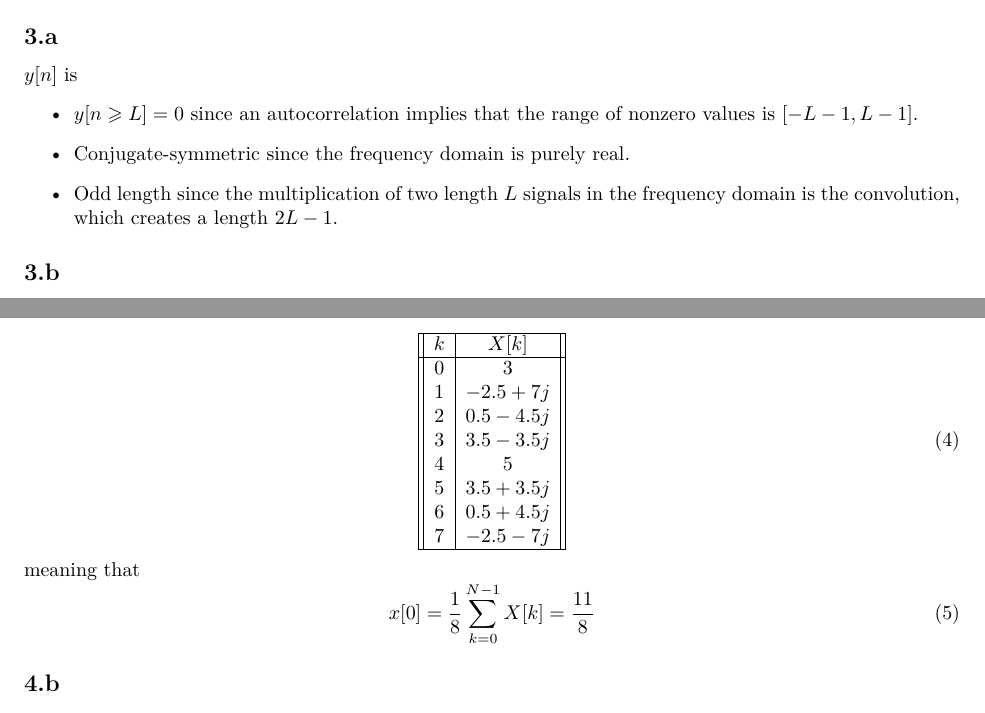
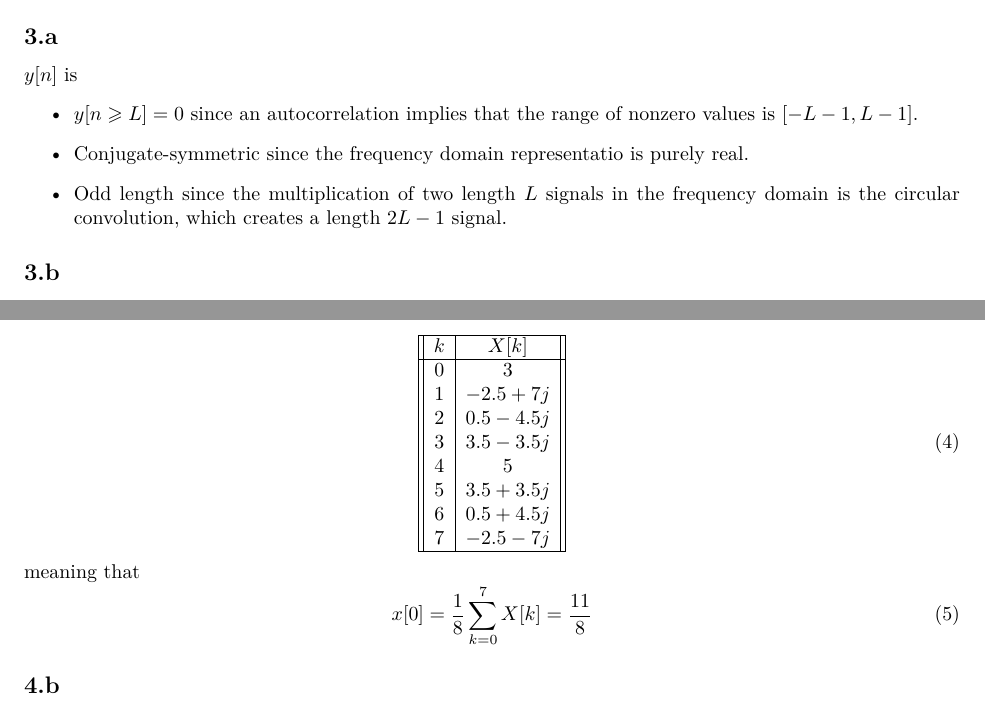
Before and after one commit to bdngo/ee-123, a LaTeX problem sheet (hw03/hw03.tex): two parts of pages 1 and 2 of 4, joined at a grey line, cut so that both start at the same text. The pictures show the PDF file hw03/hw03.pdf that the author committed with the source.

Commit message:
fix wording

```diff
--- a/hw03/hw03.tex
+++ b/hw03/hw03.tex
@@ -19,8 +19,8 @@
 \(y[n]\) is
 \begin{itemize}
     \item \(y[n \geqslant L] = 0\) since an autocorrelation implies that the range of nonzero values is \([-L - 1, L - 1]\).
-    \item Conjugate-symmetric since the frequency domain is purely real.
-    \item Odd length since the multiplication of two length \(L\) signals in the frequency domain is the convolution, which creates a length \(2L - 1\).
+    \item Conjugate-symmetric since the frequency domain representatio is purely real.
+    \item Odd length since the multiplication of two length \(L\) signals in the frequency domain is the circular convolution, which creates a length \(2L - 1\) signal.
 \end{itemize}
 
 \subsection{}
@@ -76,7 +76,7 @@ Using the symmetry properties of the DFT, we can complete the DFT as shown:
 \end{equation}
 meaning that
 \begin{equation}
-    x[0] = \frac{1}{8} \sum_{k = 0}^{N - 1} X[k] = \frac{11}{8}
+    x[0] = \frac{1}{8} \sum_{k = 0}^7 X[k] = \frac{11}{8}
 \end{equation}
 
 \subsection{}
```
Also changed, not shown: hw03/hw03.pdf.
